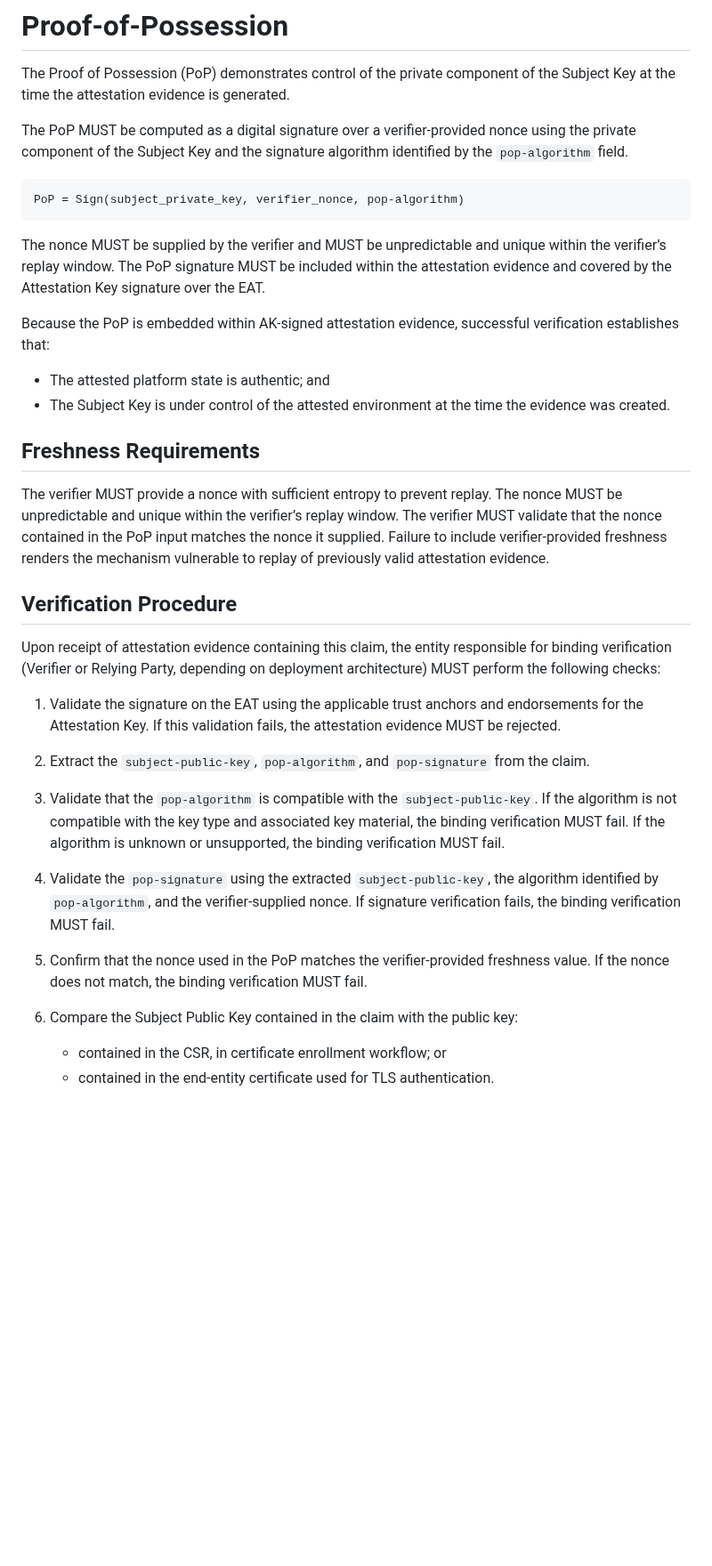
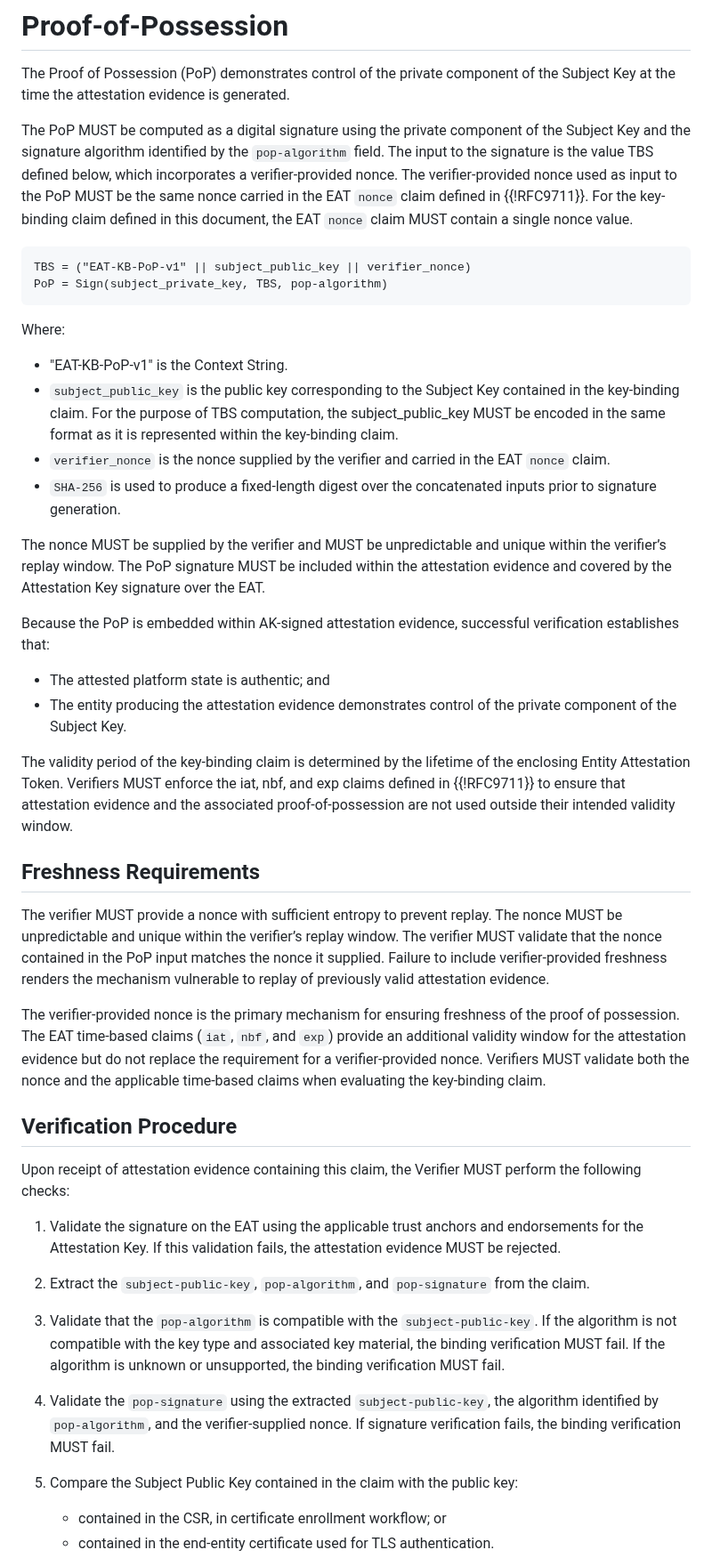
Before and after one commit to tireddy2/draft-reddy-rats-key-binding, a Markdown page: draft-reddy-rats-key-binding.md, the part around one of its changes. Shown at 89% size. Rendered like a GitHub page; blank space fills up the shorter version.

```diff
--- a/draft-reddy-rats-key-binding.md
+++ b/draft-reddy-rats-key-binding.md
@@ -137,26 +139,43 @@ When these checks succeed, the verifier gains assurance that the certificate pri
 
 The Proof of Possession (PoP) demonstrates control of the private component of the Subject Key at the time the attestation evidence is generated.
 
-The PoP MUST be computed as a digital signature over a verifier-provided nonce using the private component of the Subject Key and the signature algorithm identified by the `pop-algorithm` field.
+The PoP MUST be computed as a digital signature using the private component of the Subject Key and the signature algorithm identified by the `pop-algorithm` field. The input to the signature is the value TBS defined below, which incorporates a verifier-provided nonce. The verifier-provided nonce used as input to the PoP MUST be the same nonce carried in the EAT `nonce` claim defined in {{!RFC9711}}. For the key-binding claim defined in this document, the EAT `nonce` claim MUST contain a single nonce value.
 
 ~~~
-PoP = Sign(subject_private_key, verifier_nonce, pop-algorithm)
+TBS = ("EAT-KB-PoP-v1" || subject_public_key || verifier_nonce)
+PoP = Sign(subject_private_key, TBS, pop-algorithm)
 ~~~
+
+Where:
+
+* "EAT-KB-PoP-v1" is the Context String.
+* `subject_public_key` is the public key corresponding to the Subject Key contained in
+  the key-binding claim. For the purpose of TBS computation, the subject_public_key MUST be encoded in the same format as it is represented within the key-binding claim.
+* `verifier_nonce` is the nonce supplied by the verifier and carried in the EAT `nonce`
+  claim.
+* `SHA-256` is used to produce a fixed-length digest over the concatenated inputs prior
+  to signature generation.
 
 The nonce MUST be supplied by the verifier and MUST be unpredictable and unique within the verifier’s replay window. The PoP signature MUST be included within the attestation evidence and covered by the Attestation Key signature over the EAT.
 
 Because the PoP is embedded within AK-signed attestation evidence, successful verification establishes that:
 
 - The attested platform state is authentic; and
-- The Subject Key is under control of the attested environment at the time the evidence was created.
+- The entity producing the attestation evidence demonstrates control of the private component of the Subject Key.
+
+The validity period of the key-binding claim is determined by the lifetime of the enclosing Entity Attestation Token. Verifiers MUST enforce the iat, nbf, and exp claims defined in {{!RFC9711}} to ensure that attestation evidence and the associated proof-of-possession are not used outside their intended validity window.
 
 ## Freshness Requirements
 
 The verifier MUST provide a nonce with sufficient entropy to prevent replay. The nonce MUST be unpredictable and unique within the verifier’s replay window. The verifier MUST validate that the nonce contained in the PoP input matches the nonce it supplied. Failure to include verifier-provided freshness renders the mechanism vulnerable to replay of previously valid attestation evidence.
 
+The verifier-provided nonce is the primary mechanism for ensuring freshness of the proof of possession. The EAT time-based claims (`iat`, `nbf`, and `exp`) provide an additional validity window for the attestation evidence but do not replace the requirement for a verifier-provided nonce. Verifiers MUST validate both the nonce and
+the applicable time-based claims when evaluating the key-binding claim.
+
 ## Verification Procedure
 
-Upon receipt of attestation evidence containing this claim, the entity responsible for binding verification (Verifier or Relying Party, depending on deployment architecture) MUST perform the following checks:
+Upon receipt of attestation evidence containing this claim, the Verifier
+MUST perform the following checks:
 
 1. Validate the signature on the EAT using the applicable trust anchors and endorsements for the Attestation Key. If this validation fails, the attestation evidence MUST be rejected.
 
@@ -166,9 +185,7 @@ Upon receipt of attestation evidence containing this claim, the entity responsib
 
 4. Validate the `pop-signature` using the extracted `subject-public-key`, the algorithm identified by `pop-algorithm`, and the verifier-supplied nonce. If signature verification fails, the binding verification MUST fail.
 
-5. Confirm that the nonce used in the PoP matches the verifier-provided freshness value. If the nonce does not match, the binding verification MUST fail.
-
-6. Compare the Subject Public Key contained in the claim with the public key:
+5. Compare the Subject Public Key contained in the claim with the public key:
    - contained in the CSR, in certificate enrollment workflow; or
    - contained in the end-entity certificate used for TLS authentication.
 
```
Also changed, not shown: other parts of draft-reddy-rats-key-binding.md (+54 -15 lines).
